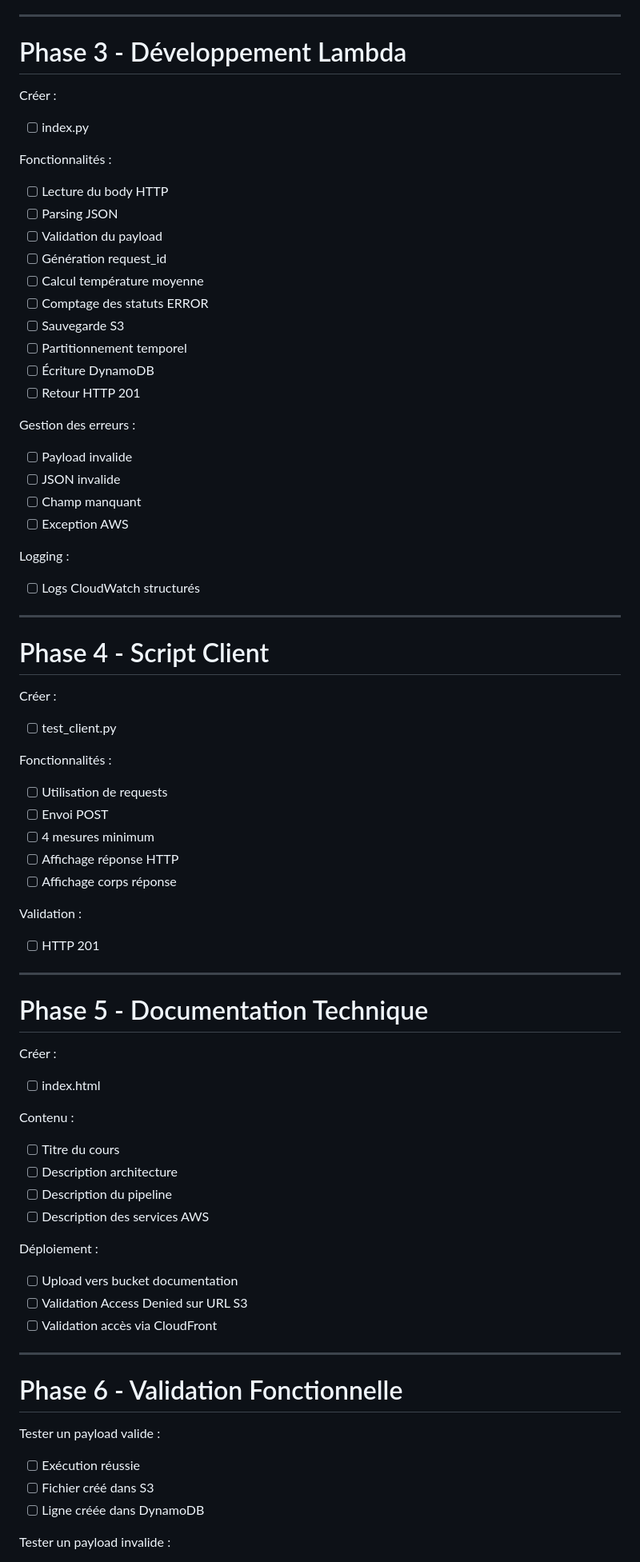
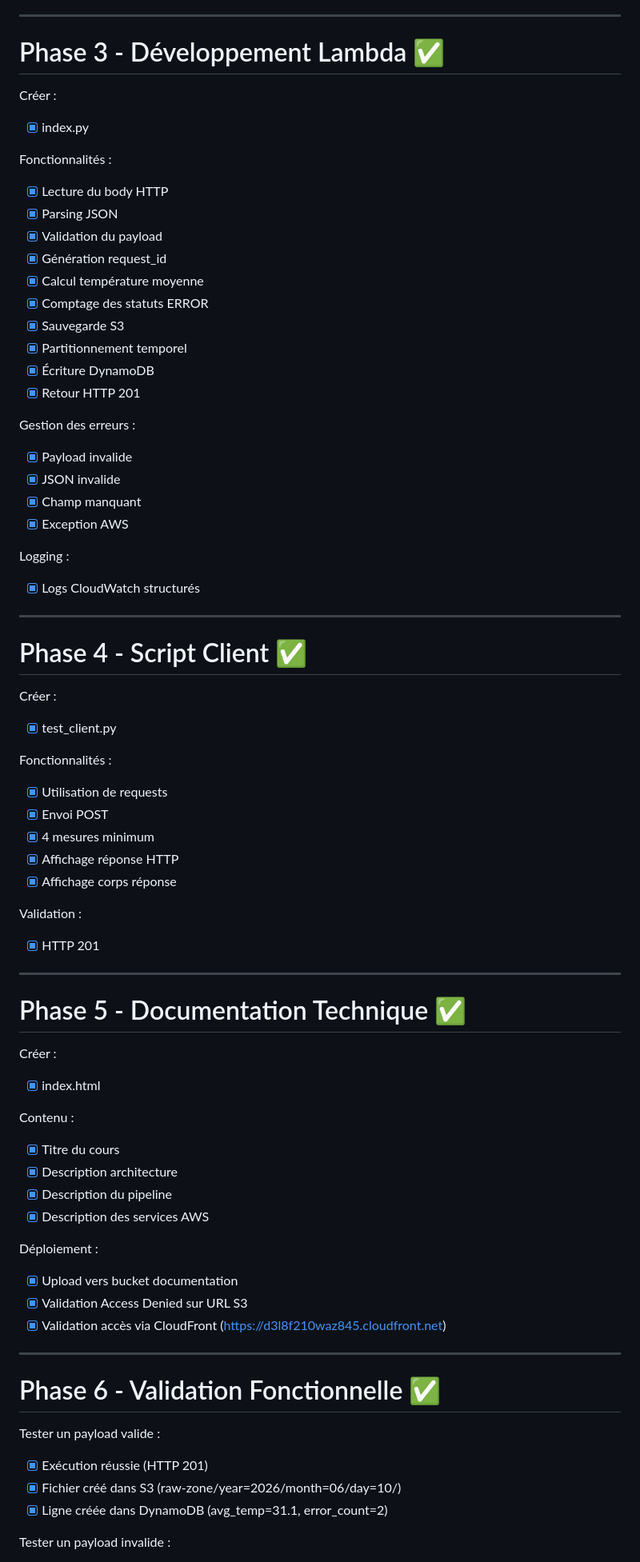
Before and after one commit to davilla1993/aws-final-exam, a Markdown page: TASKS.md, the part around one of its changes. Shown at 80% size. Drawn GitHub-style.

```diff
--- a/TASKS.md
+++ b/TASKS.md
@@ -68,86 +68,86 @@ Captures :
 
 ---
 
-# Phase 3 - Développement Lambda
+# Phase 3 - Développement Lambda ✅
 
 Créer :
 
-* [ ] index.py
+* [x] index.py
 
 Fonctionnalités :
 
-* [ ] Lecture du body HTTP
-* [ ] Parsing JSON
-* [ ] Validation du payload
-* [ ] Génération request_id
-* [ ] Calcul température moyenne
-* [ ] Comptage des statuts ERROR
-* [ ] Sauvegarde S3
-* [ ] Partitionnement temporel
-* [ ] Écriture DynamoDB
-* [ ] Retour HTTP 201
+* [x] Lecture du body HTTP
+* [x] Parsing JSON
+* [x] Validation du payload
+* [x] Génération request_id
+* [x] Calcul température moyenne
+* [x] Comptage des statuts ERROR
+* [x] Sauvegarde S3
+* [x] Partitionnement temporel
+* [x] Écriture DynamoDB
+* [x] Retour HTTP 201
 
 Gestion des erreurs :
 
-* [ ] Payload invalide
-* [ ] JSON invalide
-* [ ] Champ manquant
-* [ ] Exception AWS
+* [x] Payload invalide
+* [x] JSON invalide
+* [x] Champ manquant
+* [x] Exception AWS
 
 Logging :
 
-* [ ] Logs CloudWatch structurés
+* [x] Logs CloudWatch structurés
 
 ---
 
-# Phase 4 - Script Client
+# Phase 4 - Script Client ✅
 
 Créer :
 
-* [ ] test_client.py
+* [x] test_client.py
 
 Fonctionnalités :
 
-* [ ] Utilisation de requests
-* [ ] Envoi POST
-* [ ] 4 mesures minimum
-* [ ] Affichage réponse HTTP
-* [ ] Affichage corps réponse
+* [x] Utilisation de requests
+* [x] Envoi POST
+* [x] 4 mesures minimum
+* [x] Affichage réponse HTTP
+* [x] Affichage corps réponse
 
 Validation :
 
-* [ ] HTTP 201
+* [x] HTTP 201
 
 ---
 
-# Phase 5 - Documentation Technique
+# Phase 5 - Documentation Technique ✅
 
 Créer :
 
-* [ ] index.html
+* [x] index.html
 
 Contenu :
 
-* [ ] Titre du cours
-* [ ] Description architecture
-* [ ] Description du pipeline
-* [ ] Description des services AWS
+* [x] Titre du cours
+* [x] Description architecture
+* [x] Description du pipeline
+* [x] Description des services AWS
 
 Déploiement :
 
-* [ ] Upload vers bucket documentation
-* [ ] Validation Access Denied sur URL S3
-* [ ] Validation accès via CloudFront
+* [x] Upload vers bucket documentation
+* [x] Validation Access Denied sur URL S3
+* [x] Validation accès via CloudFront (https://d3l8f210waz845.cloudfront.net)
 
 ---
 
-# Phase 6 - Validation Fonctionnelle
+# Phase 6 - Validation Fonctionnelle ✅
 
 Tester un payload valide :
 
-* [ ] Exécution réussie
-* [ ] Fichier créé dans S3
-* [ ] Ligne créée dans DynamoDB
+* [x] Exécution réussie (HTTP 201)
+* [x] Fichier créé dans S3 (raw-zone/year=2026/month=06/day=10/)
+* [x] Ligne créée dans DynamoDB (avg_temp=31.1, error_count=2)
 
 Tester un payload invalide :
 
```
Also changed, not shown: other parts of TASKS.md (+14 -10 lines).
